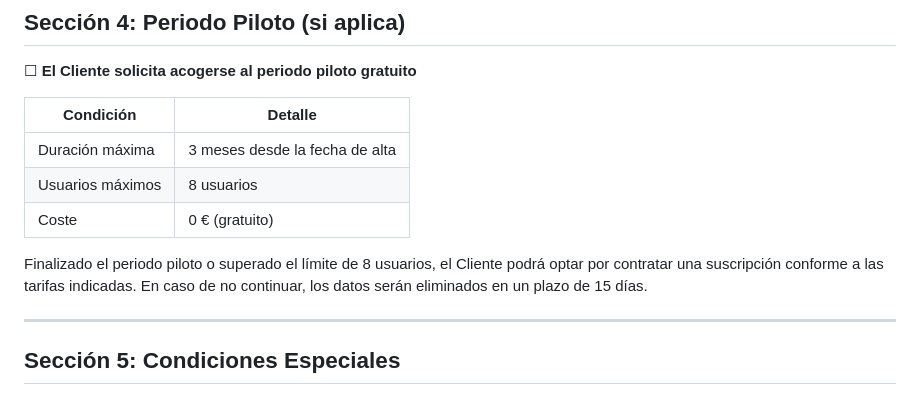
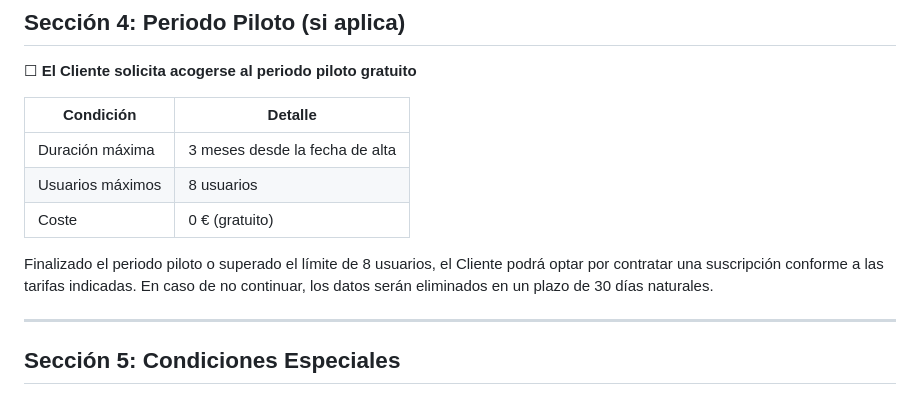
Before and after one commit to Socialo-Platform/legal, a Markdown page: contrato_suscripcion.md, the part around the change. Drawn GitHub-style.

```diff
--- a/contrato_suscripcion.md
+++ b/contrato_suscripcion.md
@@ -132,7 +132,7 @@ La suscripción se renovará automáticamente al inicio de cada periodo, salvo q
 | Usuarios máximos | 8 usuarios |
 | Coste | 0 € (gratuito) |
 
-Finalizado el periodo piloto o superado el límite de 8 usuarios, el Cliente podrá optar por contratar una suscripción conforme a las tarifas indicadas. En caso de no continuar, los datos serán eliminados en un plazo de 15 días.
+Finalizado el periodo piloto o superado el límite de 8 usuarios, el Cliente podrá optar por contratar una suscripción conforme a las tarifas indicadas. En caso de no continuar, los datos serán eliminados en un plazo de 30 días naturales.
 
 ---
 
```
Also changed, not shown: terms_and_conditions.md (+1 -1 lines).
